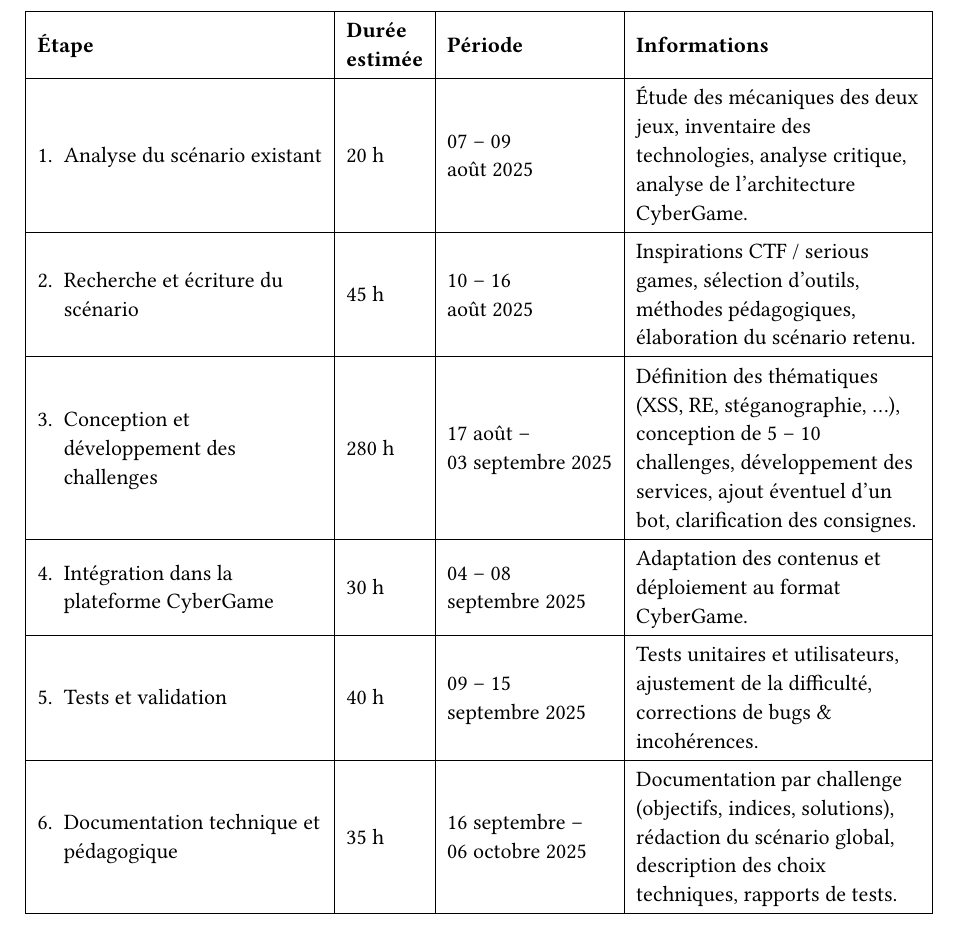
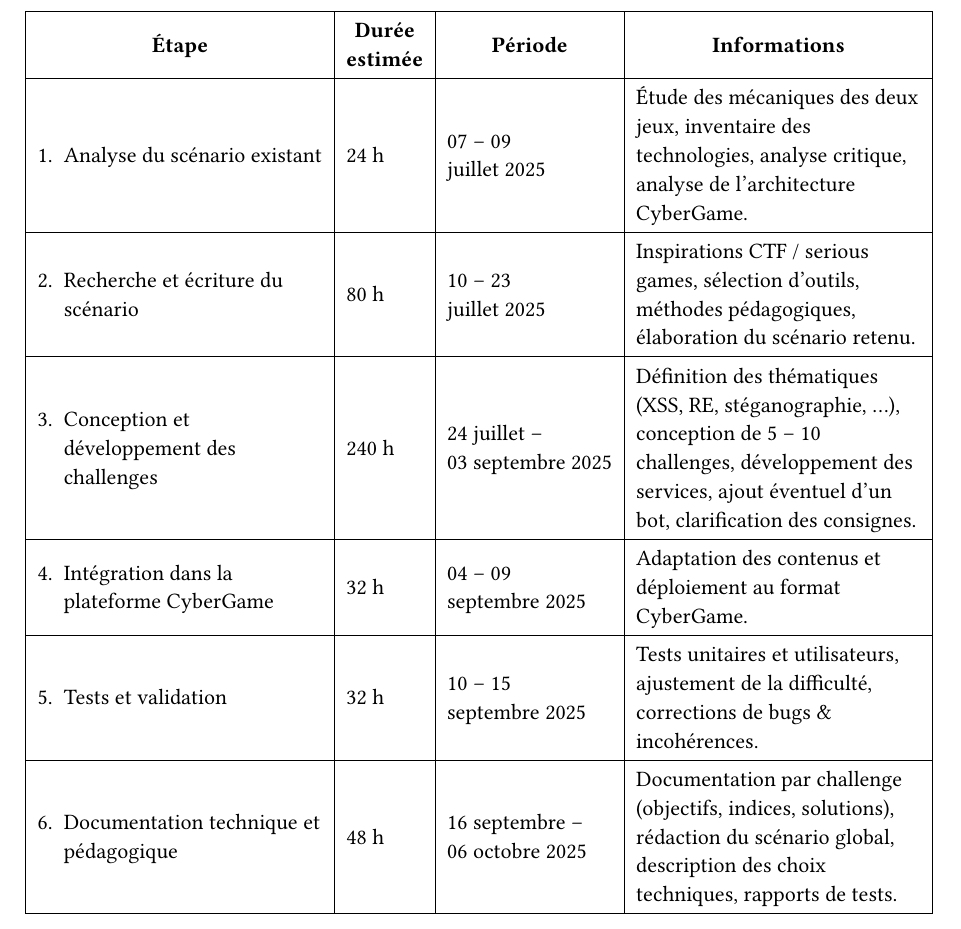
Before and after one commit to CamilleKoestli/tb_docs, a Typst document (report/chapters/planification.typ): part of the page, cut so that both start at the same text. Compiled offline with Typst 0.15.

Commit message:
fix: save planif with hours

```diff
--- a/report/chapters/planification.typ
+++ b/report/chapters/planification.typ
@@ -9,37 +7,37 @@
   align: horizon,
   stroke: 0.4pt,
   table.header(
-    [*Étape*], [*Durée\ estimée*], [*Période*], [*Informations*],
+    align(center)[*Étape*], align(center)[*Durée\ estimée*], align(center)[*Période*], align(center)[*Informations*],
   ),
 
-  [1. Analyse du scénario existant], [20 h], [07 – 09 \ août 2025], [
+  [1. Analyse du scénario existant], [24 h], [07 – 09 \ juillet 2025], [
     Étude des mécaniques des deux jeux, inventaire des technologies,
     analyse critique, analyse de l’architecture CyberGame.
   ],
 
-  [2. Recherche et écriture du scénario], [45 h], [10 – 16 \ août 2025], [
+  [2. Recherche et écriture du scénario], [80 h], [10 – 23 \ juillet 2025], [
     Inspirations CTF / serious games, sélection d’outils, méthodes pédagogiques,
     élaboration du scénario retenu.
   ],
 
-  [3. Conception et développement des challenges], [280 h],
-  [17 août – \ 03  septembre 2025], [
+  [3. Conception et développement des challenges], [240 h],
+  [24 juillet – \ 03  septembre 2025], [
     Définition des thématiques (XSS, RE, stéganographie, …), conception de
     5 – 10 challenges, développement des services, ajout éventuel d’un bot,
     clarification des consignes.
   ],
 
-  [4. Intégration dans la plateforme CyberGame], [30 h],
-  [04 – 08 \ septembre 2025], [
+  [4. Intégration dans la plateforme CyberGame], [32 h],
+  [04 – 09 \ septembre 2025], [
     Adaptation des contenus et déploiement au format CyberGame.
   ],
 
-  [5. Tests et validation], [40 h], [09 – 15 \ septembre 2025], [
+  [5. Tests et validation], [32 h], [10 – 15 \ septembre 2025], [
     Tests unitaires et utilisateurs, ajustement de la difficulté,
     corrections de bugs & incohérences.
   ],
 
-  [6. Documentation technique et pédagogique], [35 h],
+  [6. Documentation technique et pédagogique], [48 h],
   [16 septembre – \ 06 octobre 2025], [
     Documentation par challenge (objectifs, indices, solutions), rédaction du
     scénario global, description des choix techniques, rapports de tests.
```
Also changed, not shown: report/chapters/planification.typ (2 more changed lines).
